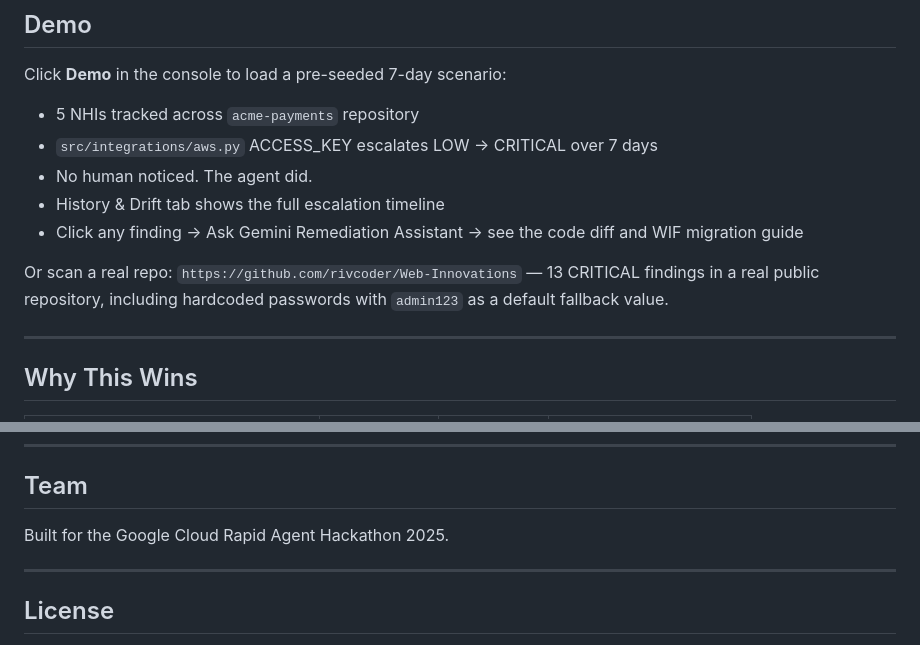
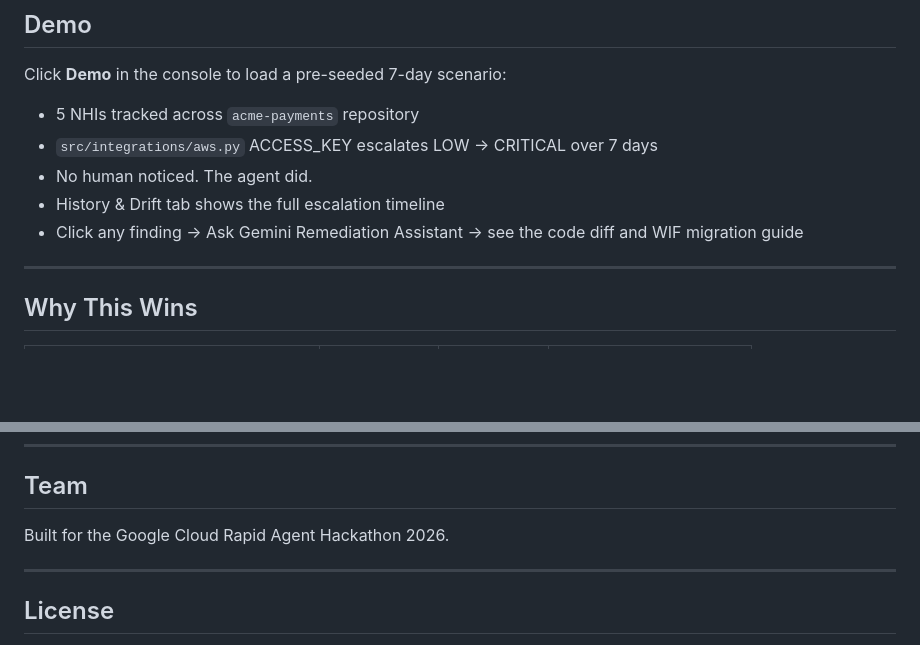
Before and after one commit to rivcoder/NHI-Agent, a Markdown page: README.md, 2 parts joined by grey strips. Drawn GitHub-style; blank space fills up the shorter version.

```diff
--- a/README.md
+++ b/README.md
@@ -170,9 +170,6 @@ Click **Demo** in the console to load a pre-seeded 7-day scenario:
 - No human noticed. The agent did.
 - History & Drift tab shows the full escalation timeline
 - Click any finding → Ask Gemini Remediation Assistant → see the code diff and WIF migration guide
-
-Or scan a real repo: `https://github.com/rivcoder/Web-Innovations` — 13 CRITICAL findings in a real public repository, including hardcoded passwords with `admin123` as a default fallback value.
-
 ---
 
 ## Why This Wins
@@ -191,7 +188,7 @@ Or scan a real repo: `https://github.com/rivcoder/Web-Innovations` — 13 CRITIC
 
 ## Team
 
-Built for the Google Cloud Rapid Agent Hackathon 2025.
+Built for the Google Cloud Rapid Agent Hackathon 2026.
 
 ---
 
```
